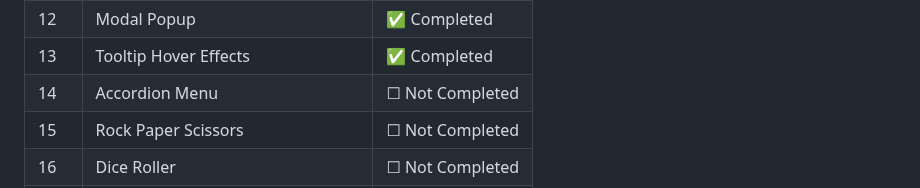
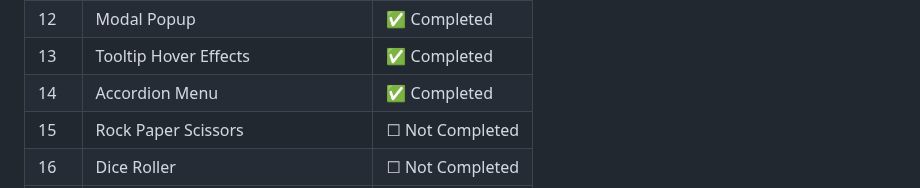
Before and after one commit to Thanu-Venu/mini-projects, a Markdown page: README.md, the part around the change. Rendered like a GitHub page.

```diff
--- a/README.md
+++ b/README.md
@@ -96,7 +96,7 @@ By the end of 30 days, I will have a solid portfolio and stronger coding consist
 | 11 | Animated Tabs | ✅ Completed |
 | 12 | Modal Popup | ✅ Completed |
 | 13 | Tooltip Hover Effects | ✅ Completed |
-| 14 | Accordion Menu | ☐ Not Completed |
+| 14 | Accordion Menu | ✅ Completed |
 | 15 | Rock Paper Scissors | ☐ Not Completed |
 | 16 | Dice Roller | ☐ Not Completed |
 | 17 | Memory Card Game | ☐ Not Completed |
```
